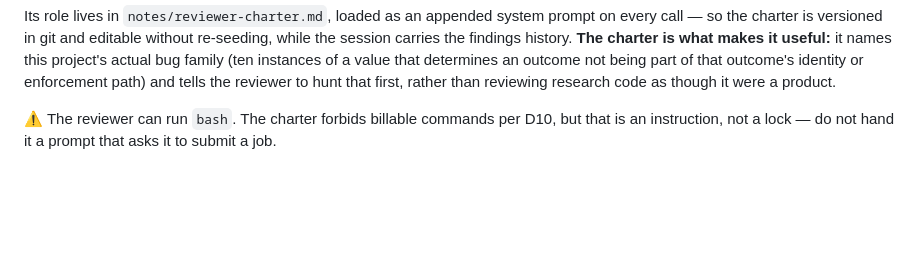
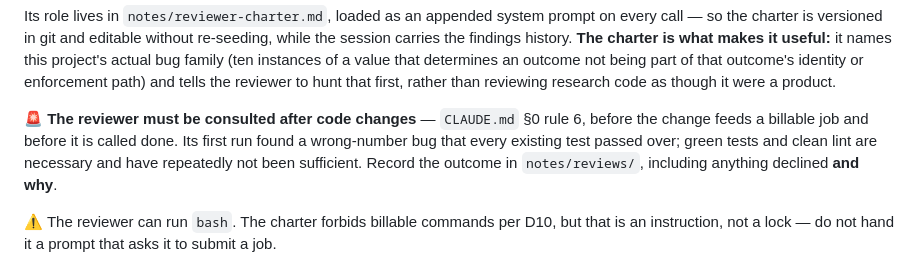
Before and after one commit to johnyj02/llm-quantization-bench, a Markdown page: README.md, the part around the change. Drawn GitHub-style; blank space fills up the shorter version.

```diff
--- a/README.md
+++ b/README.md
@@ -57,6 +57,12 @@ carries the findings history. **The charter is what makes it useful:** it names
 actual bug family (ten instances of a value that determines an outcome not being part of that
 outcome's identity or enforcement path) and tells the reviewer to hunt that first, rather than
 reviewing research code as though it were a product.
+
+🚨 **The reviewer must be consulted after code changes** — `CLAUDE.md` §0 rule 6, before the
+change feeds a billable job and before it is called done. Its first run found a wrong-number bug
+that every existing test passed over; green tests and clean lint are necessary and have
+repeatedly not been sufficient. Record the outcome in `notes/reviews/`, including anything
+declined **and why**.
 
 ⚠️ The reviewer can run `bash`. The charter forbids billable commands per D10, but that is an
 instruction, not a lock — do not hand it a prompt that asks it to submit a job.
```
Also changed, not shown: CLAUDE.md (+25 -0 lines), notes/reviewer-charter.md (+42 -0 lines).
